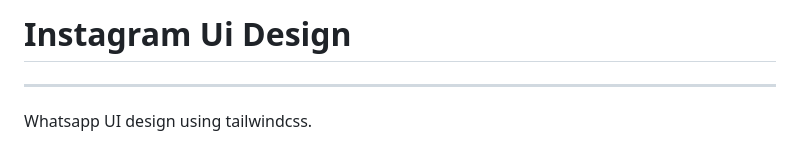
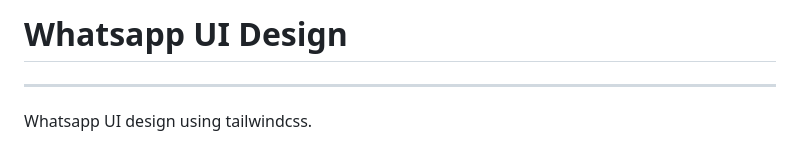
Before and after one commit to muthukumarimoorthi/whatsapp-ui-tailwind, a Markdown page: readme.md, the part around the change. GitHub-like rendering.

```diff
--- a/readme.md
+++ b/readme.md
@@ -1,4 +1,4 @@
-# Instagram Ui Design
+# Whatsapp UI Design
  ---
 Whatsapp UI design using tailwindcss.
 
```
